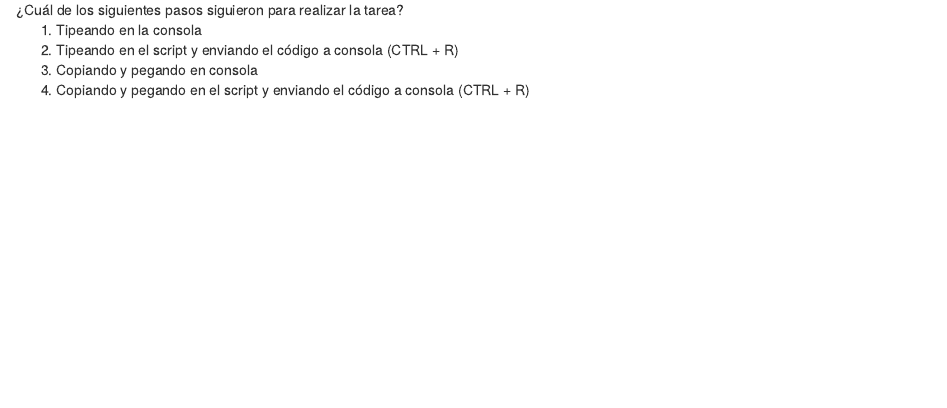
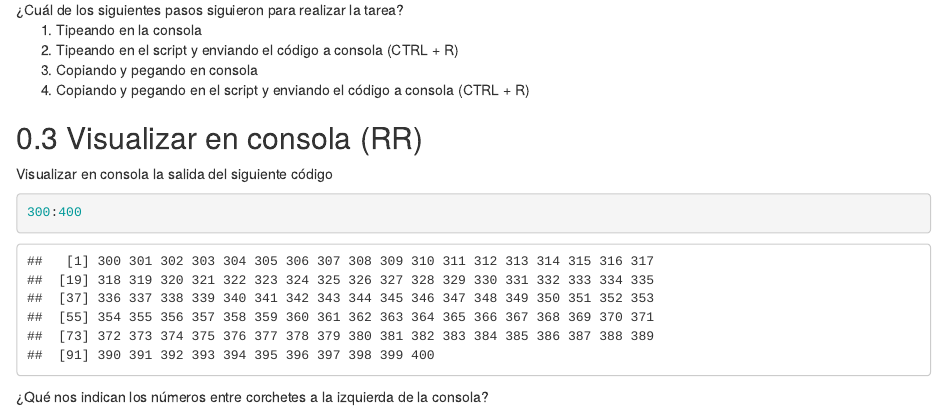
Before and after one commit to juliomad/FundR2021, an R Markdown document (03-R02-Rstudio.Rmd): the page in a window 1100 px wide, from 1260 px down. Rendered offline with R 4.5, knitr and Pandoc, with nearby package versions; drawn as R Markdown's standard HTML page in place of the format the file asks for.

Commit message:
actualice 03-R02

````diff
--- a/03-R02-Rstudio.Rmd
+++ b/03-R02-Rstudio.Rmd
@@ -52,3 +52,12 @@ dev.off()
 <li>  Copiando y pegando en consola </li>
 <li>  Copiando y pegando en el script y enviando el código a consola (CTRL + R) </li>
 </ol>
+
+## Visualizar en consola (RR)
+Visualizar en consola la salida del siguiente código
+
+```{r}
+300:400
+```
+
+¿Qué nos indican los números entre corchetes a la izquierda de la consola?
````
